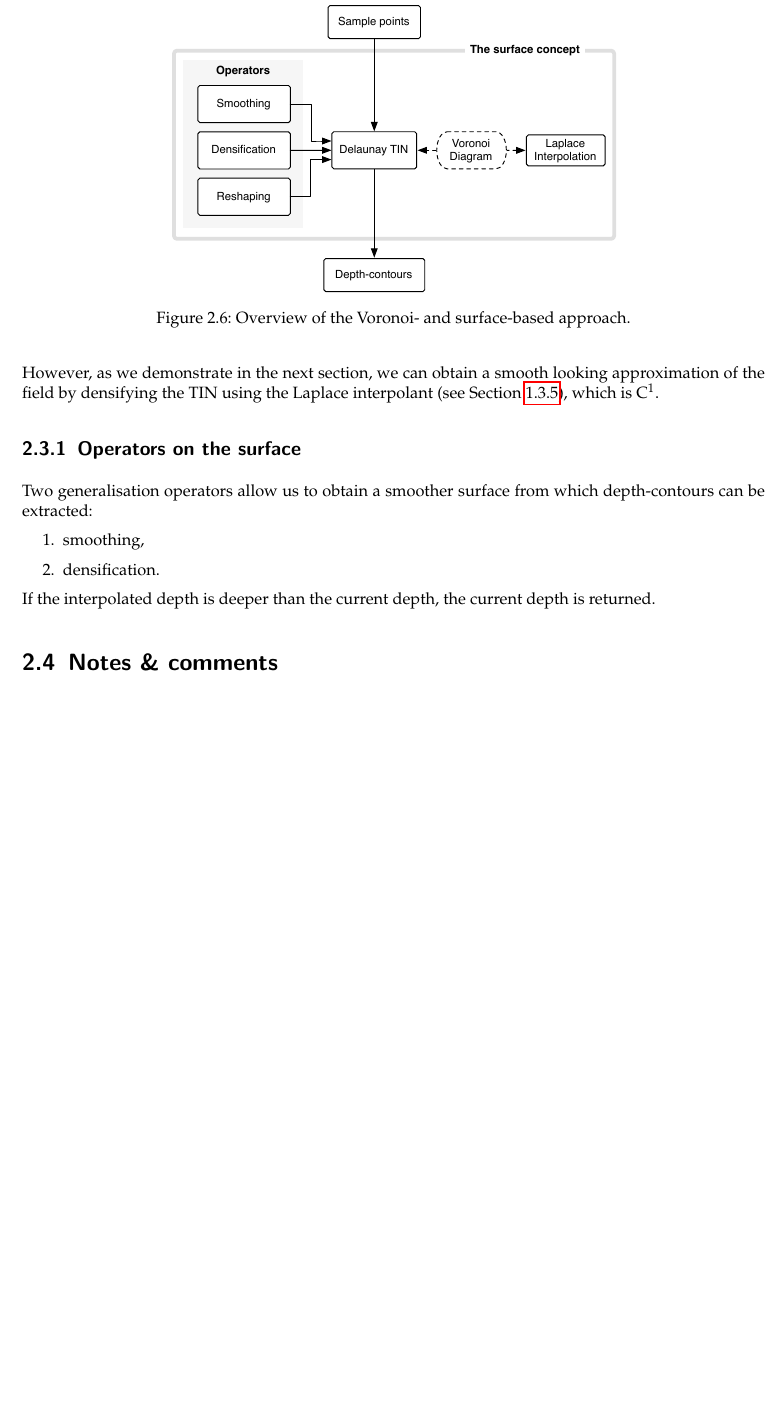
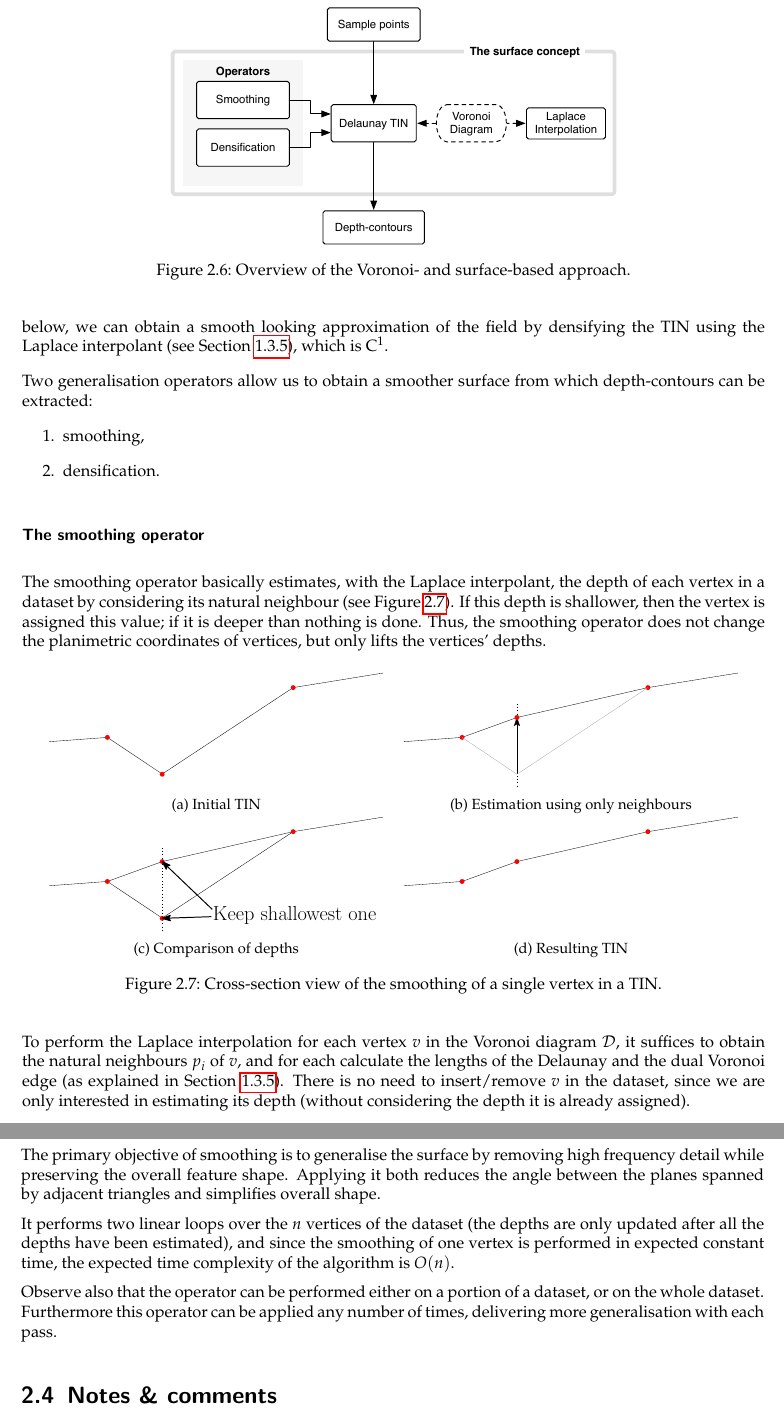
Before and after one commit to tudelft3d/terrainbook, a LaTeX thesis (terrainbook.tex, which reads bathymetry/bathymetry.tex): part of page 20 of 21 before the commit and two parts of pages 20 and 21 of 23 after it, the two joined at a grey line, cut so that both start at the same text, the shorter picture padded with empty space. Compiled offline with pdfLaTeX.

Commit message:
Add in bathymetry chap the smooting operator section

```diff
--- a/bathymetry/bathymetry.tex
+++ b/bathymetry/bathymetry.tex
@@ -271,14 +270,7 @@ We therefore need to \emph{discretise} the field, \ie partition it into several
 Contours in Figure~\ref{fig:raw} are not smooth basically because the seabed is represented simply with a TIN of the original samples, which is a C$^0$ interpolant.
+However, as we demonstrate below, we can obtain a smooth looking approximation of the field by densifying the TIN using the Laplace interpolant (see Section~\ref{sec:laplace}), which is C$^1$.
 
 %
-
-However, as we demonstrate in the next section, we can obtain a smooth looking approximation of the field by densifying the TIN using the Laplace interpolant (see Section~\ref{sec:laplace}), which is C$^1$.
-
-
-%%%
-%
-\subsection{Operators on the surface}
-\label{sec:operators}
 
 Two generalisation operators allow us to obtain a smoother surface from which depth-contours can be extracted:
 \begin{enumerate}
@@ -287,7 +279,56 @@ Two generalisation operators allow us to obtain a smoother surface from which de
 \end{enumerate}
 % These two operators are based on the Laplace interpolation algorithm (described in Algorithm~\ref{alg:intdepth}, and referred to as \interpolateDepth in the following) to interact with the surface.
 % As shown in Algorithm~\ref{alg:intchkdepth} \interpolateCheckDepth, is used to ensure that the safety constraint is never violated (the newly interpolated depth is only returned if it is shallower than the current depth at the vertex).
-If the interpolated depth is deeper than the current depth, the current depth is returned.
+% If the interpolated depth is deeper than the current depth, the current depth is returned.
+
+
+%%%
+%
+\subsubsection{The smoothing operator}
+\label{chap:myapproach:smoothing}
+
+The smoothing operator basically estimates, with the Laplace interpolant, the depth of each vertex in a dataset by considering its natural neighbour (see Figure~\ref{fig:1Dsmoothop}).
+If this depth is shallower, then the vertex is assigned this value; if it is deeper than nothing is done.
+Thus, the smoothing operator does not change the planimetric coordinates of vertices, but only lifts the vertices' depths.
+\begin{figure}[tbh]
+  \centering
+  \begin{subfigure}[b]{0.45\linewidth}
+    \centering
+    \includegraphics[width=\textwidth,page=1]{figs/1Dsmoothop.pdf}
+    \caption{Initial TIN}\label{fig:1Dsmoothop:a}
+  \end{subfigure}
+  \quad
+  \begin{subfigure}[b]{0.45\linewidth}
+    \centering
+    \includegraphics[width=\textwidth,page=2]{figs/1Dsmoothop.pdf}
+    \caption{Estimation using only neighbours}\label{fig:1Dsmoothop:b}
+  \end{subfigure}
+  \quad
+  \begin{subfigure}[b]{0.45\linewidth}
+    \centering
+    \includegraphics[width=\textwidth,page=3]{figs/1Dsmoothop.pdf}
+    \caption{Comparison of depths}\label{fig:1Dsmoothop:c}
+  \end{subfigure}
+  \quad
+  \begin{subfigure}[b]{0.45\linewidth}
+    \centering
+    \includegraphics[width=\textwidth,page=4]{figs/1Dsmoothop.pdf}
+    \caption{Resulting TIN}\label{fig:1Dsmoothop:d}
+  \end{subfigure}
+  \caption{Cross-section view of the smoothing of a single vertex in a TIN.}
+\label{fig:1Dsmoothop}
+\end{figure}
+
+To perform the Laplace interpolation for each vertex $v$ in the Voronoi diagram $\mathcal{D}$, it suffices to obtain the natural neighbours $p_i$ of $v$, and for each calculate the lengths of the Delaunay and the dual Voronoi edge (as explained in Section~\ref{sec:laplace}).
+There is no need to insert/remove $v$ in the dataset, since we are only interested in estimating its depth (without considering the depth it is already assigned).
+
+The primary objective of smoothing is to generalise the surface by removing high frequency detail while preserving the overall feature shape.
+Applying it both reduces the angle between the planes spanned by adjacent triangles and simplifies overall shape.
+
+It performs two linear loops over the $n$ vertices of the dataset (the depths are only updated after all the depths have been estimated), and since the smoothing of one vertex is performed in expected constant time, the expected time complexity of the algorithm is $O(n)$.
+
+Observe also that the operator can be performed either on a portion of a dataset, or on the whole dataset.
+Furthermore this operator can be applied any number of times, delivering more generalisation with each pass.
 
 
 
```
Also changed, not shown: bathymetry/figs/1Dsmoothop.pdf (added), bathymetry/figs/surfaceapproach_V2.pdf, bathymetry/bathymetry.tex (9 more changed lines), 1 other file.
